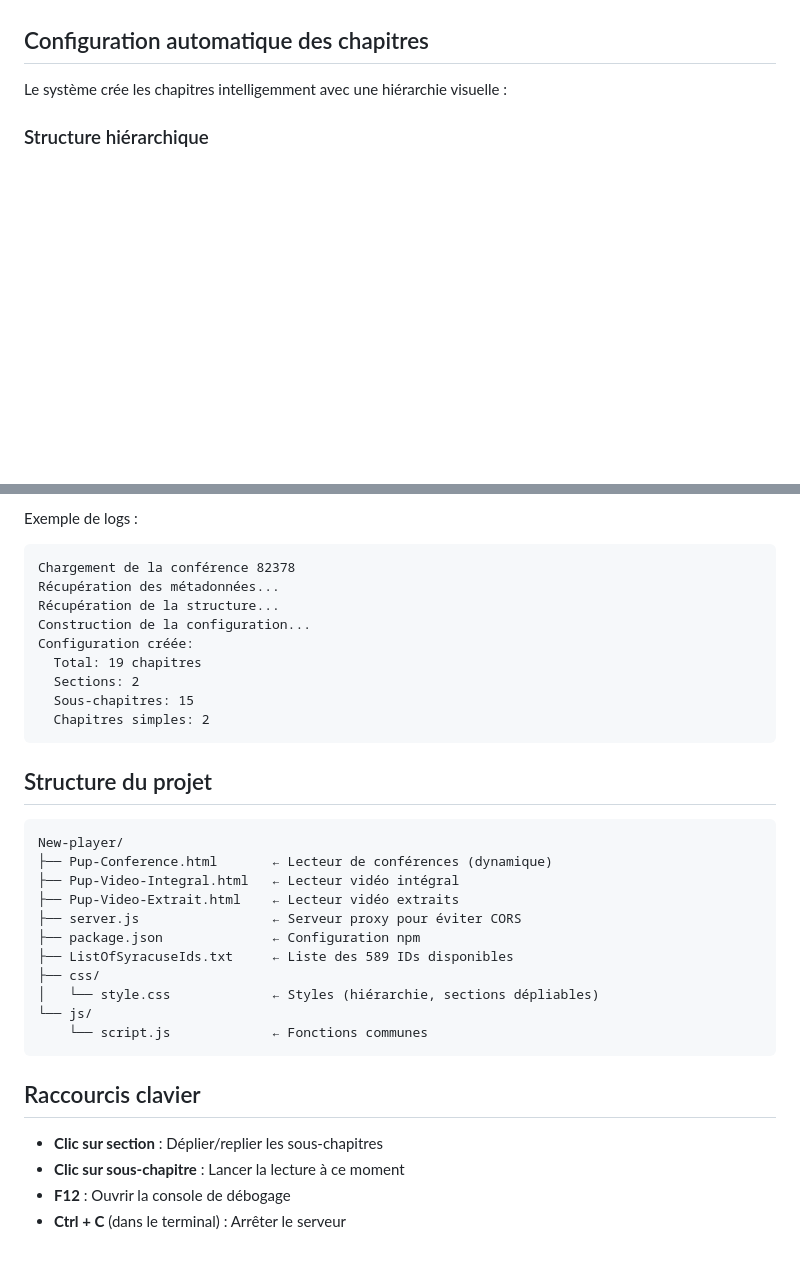
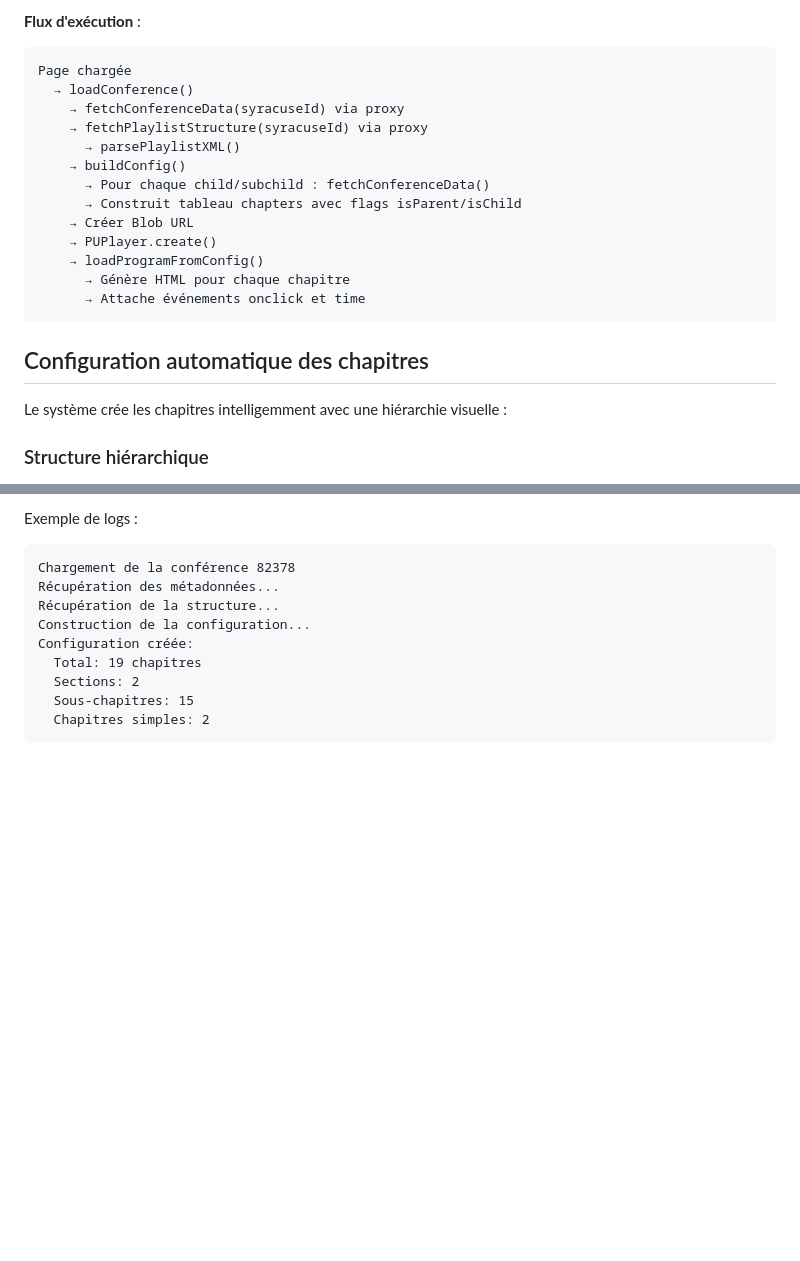
Before and after one commit to etraorepp/New-player, a Markdown page: README-CONFERENCES.md, 2 parts joined by grey strips. Drawn GitHub-style; blank space fills up the shorter version.

````diff
--- a/README-CONFERENCES.md
+++ b/README-CONFERENCES.md
@@ -73,3 +143,19 @@ La page construit automatiquement :
+**Flux d'exécution** :
+```
+Page chargée
+  → loadConference()
+    → fetchConferenceData(syracuseId) via proxy
+    → fetchPlaylistStructure(syracuseId) via proxy
+      → parsePlaylistXML()
+    → buildConfig()
+      → Pour chaque child/subchild : fetchConferenceData()
+      → Construit tableau chapters avec flags isParent/isChild
+    → Créer Blob URL
+    → PUPlayer.create()
+    → loadProgramFromConfig()
+      → Génère HTML pour chaque chapitre
+      → Attache événements onclick et time
+```
 
 ## Configuration automatique des chapitres
 
@@ -158,26 +244,3 @@ Configuration créée:
   Sous-chapitres: 15
   Chapitres simples: 2
 ```
-
-## Structure du projet
-
-```
-New-player/
-├── Pup-Conference.html       ← Lecteur de conférences (dynamique)
-├── Pup-Video-Integral.html   ← Lecteur vidéo intégral
-├── Pup-Video-Extrait.html    ← Lecteur vidéo extraits
-├── server.js                 ← Serveur proxy pour éviter CORS
-├── package.json              ← Configuration npm
-├── ListOfSyracuseIds.txt     ← Liste des 589 IDs disponibles
-├── css/
-│   └── style.css             ← Styles (hiérarchie, sections dépliables)
-└── js/
-    └── script.js             ← Fonctions communes
-```
-
-## Raccourcis clavier
-
-- **Clic sur section** : Déplier/replier les sous-chapitres
-- **Clic sur sous-chapitre** : Lancer la lecture à ce moment
-- **F12** : Ouvrir la console de débogage
-- **Ctrl + C** (dans le terminal) : Arrêter le serveur
````
Also changed, not shown: other parts of README-CONFERENCES.md (+70 -0 lines).
